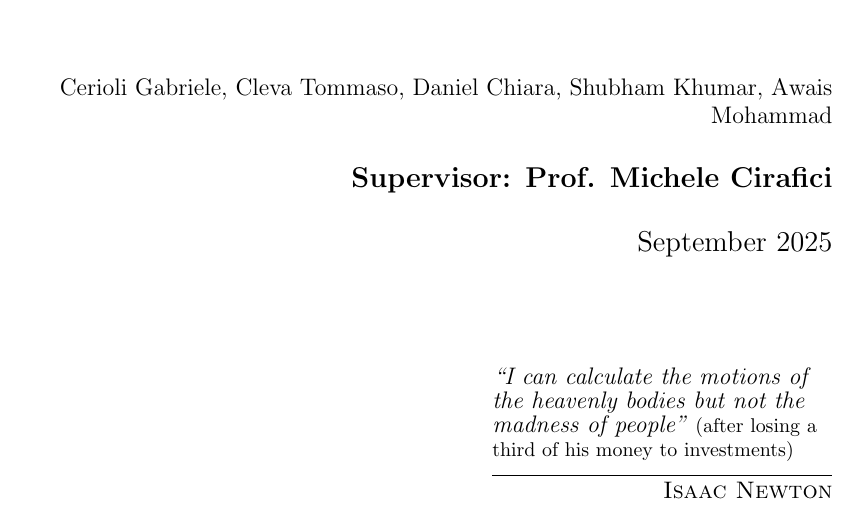
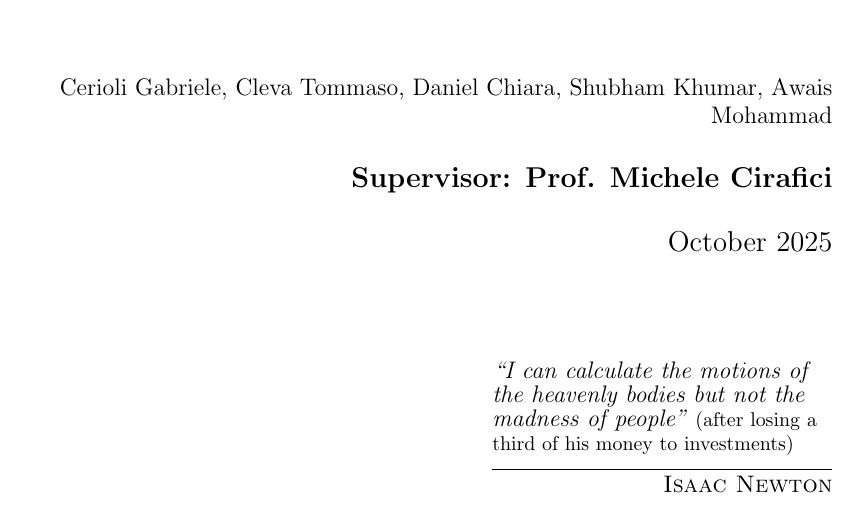
Before and after one commit to gabrielecerioli/Fractals-as-the-Geometry-of-Chaos, a LaTeX document (0-main.tex): part of page 1 of 26, cut so that both start at the same text. Compiled offline with pdfLaTeX.

Commit message:
changed month

```diff
--- a/0-main.tex
+++ b/0-main.tex
@@ -90,7 +90,7 @@
 \title{Uncertainty in Financial Markets: Fractals as the Geometry of Chaos}
 \author{Cerioli Gabriele, Cleva Tommaso, Daniel Chiara, Shubham Khumar, Awais Mohammad}
 \supervisor{Prof. Michele Cirafici}
-\date{September 2025}
+\date{October 2025}
 
 \begin{document}
 
```
Also changed, not shown: 3 other files.
